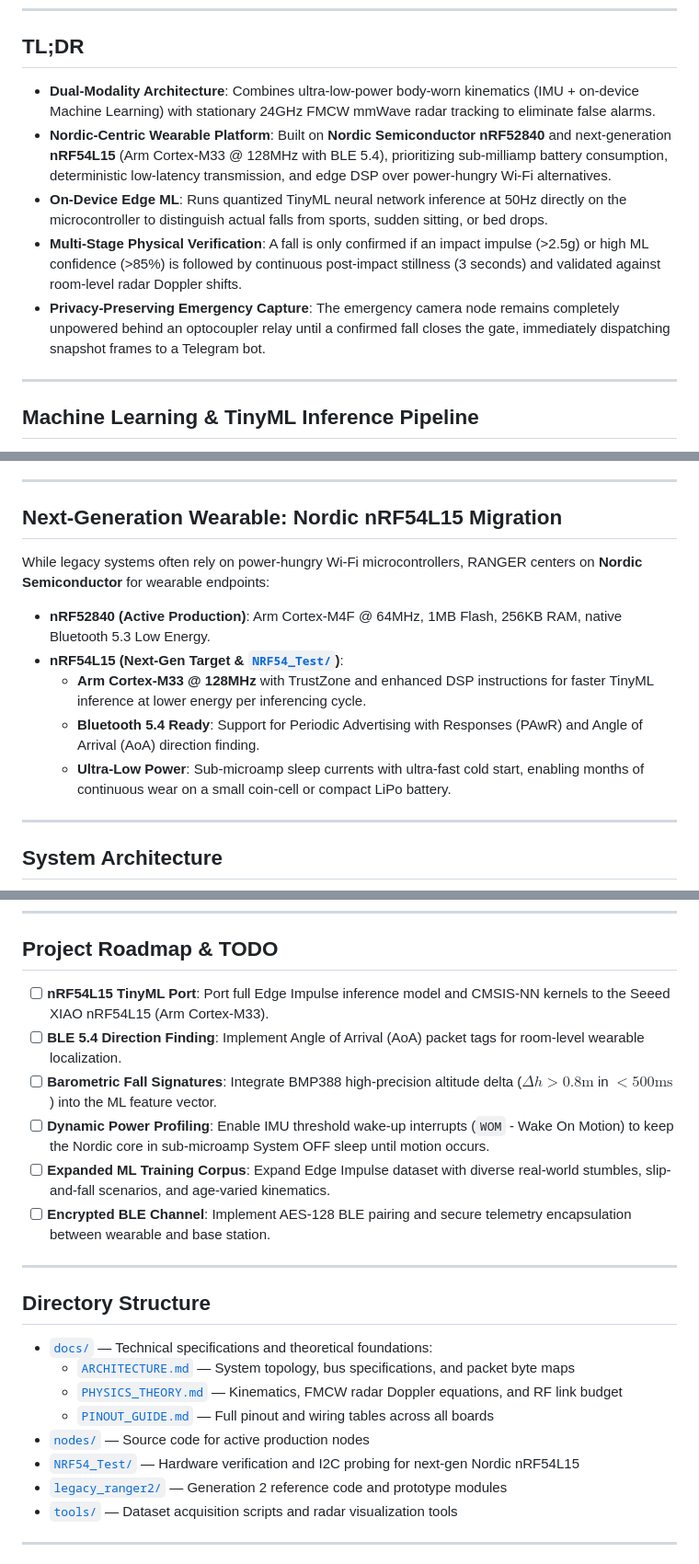
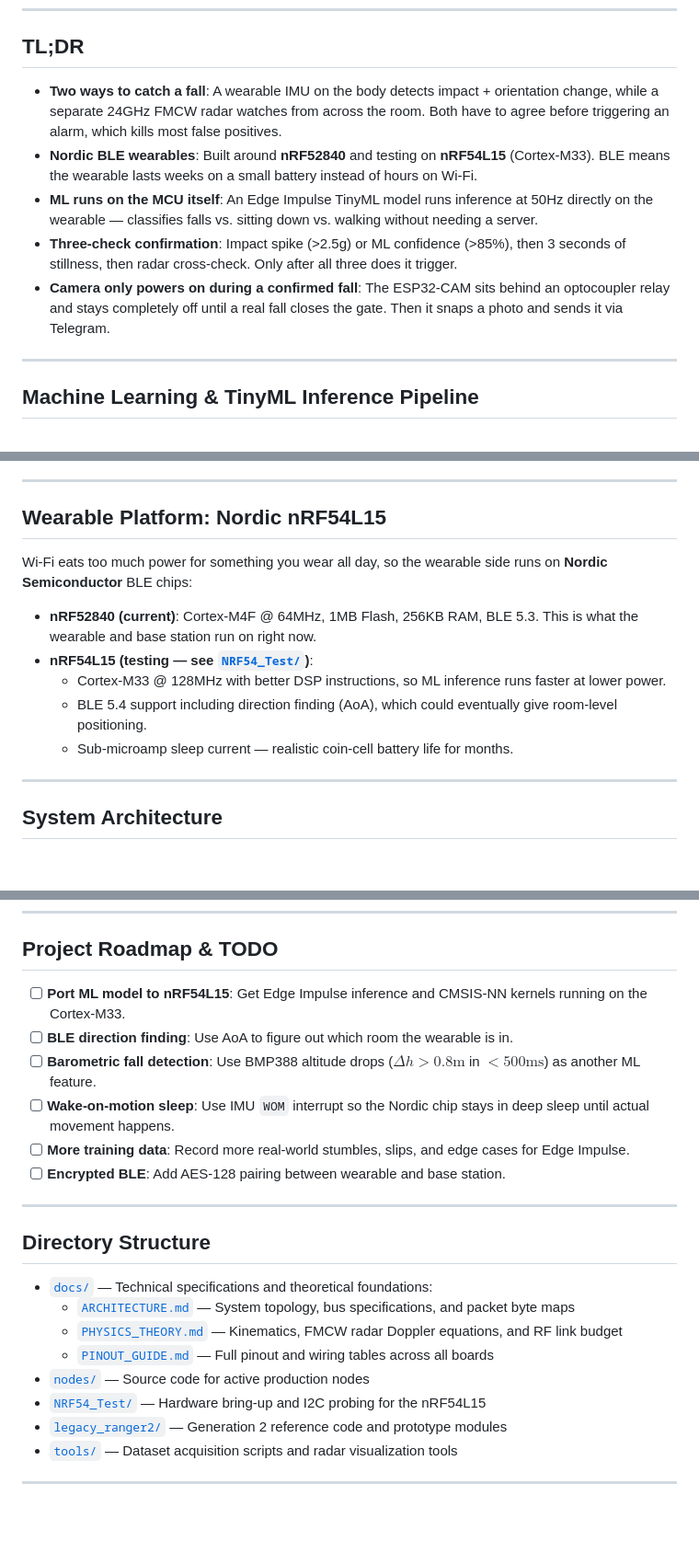
Before and after one commit to Trip64/RadarBasedFallDetect-RANGER, a Markdown page: README.md, 3 parts joined by grey strips. Shown at 92% size. GitHub-like rendering; blank space fills up the shorter version.

Commit message:
Tone down README language

```diff
--- a/README.md
+++ b/README.md
@@ -10,11 +10,11 @@
 
 ## TL;DR
 
-- **Dual-Modality Architecture**: Combines ultra-low-power body-worn kinematics (IMU + on-device Machine Learning) with stationary 24GHz FMCW mmWave radar tracking to eliminate false alarms.
-- **Nordic-Centric Wearable Platform**: Built on **Nordic Semiconductor nRF52840** and next-generation **nRF54L15** (Arm Cortex-M33 @ 128MHz with BLE 5.4), prioritizing sub-milliamp battery consumption, deterministic low-latency transmission, and edge DSP over power-hungry Wi-Fi alternatives.
-- **On-Device Edge ML**: Runs quantized TinyML neural network inference at 50Hz directly on the microcontroller to distinguish actual falls from sports, sudden sitting, or bed drops.
-- **Multi-Stage Physical Verification**: A fall is only confirmed if an impact impulse (>2.5g) or high ML confidence (>85%) is followed by continuous post-impact stillness (3 seconds) and validated against room-level radar Doppler shifts.
-- **Privacy-Preserving Emergency Capture**: The emergency camera node remains completely unpowered behind an optocoupler relay until a confirmed fall closes the gate, immediately dispatching snapshot frames to a Telegram bot.
+- **Two ways to catch a fall**: A wearable IMU on the body detects impact + orientation change, while a separate 24GHz FMCW radar watches from across the room. Both have to agree before triggering an alarm, which kills most false positives.
+- **Nordic BLE wearables**: Built around **nRF52840** and testing on **nRF54L15** (Cortex-M33). BLE means the wearable lasts weeks on a small battery instead of hours on Wi-Fi.
+- **ML runs on the MCU itself**: An Edge Impulse TinyML model runs inference at 50Hz directly on the wearable — classifies falls vs. sitting down vs. walking without needing a server.
+- **Three-check confirmation**: Impact spike (>2.5g) or ML confidence (>85%), then 3 seconds of stillness, then radar cross-check. Only after all three does it trigger.
+- **Camera only powers on during a confirmed fall**: The ESP32-CAM sits behind an optocoupler relay and stays completely off until a real fall closes the gate. Then it snaps a photo and sends it via Telegram.
 
 ---
 
@@ -45,15 +45,15 @@ flowchart LR
 
 ---
 
-## Next-Generation Wearable: Nordic nRF54L15 Migration
+## Wearable Platform: Nordic nRF54L15
 
-While legacy systems often rely on power-hungry Wi-Fi microcontrollers, RANGER centers on **Nordic Semiconductor** for wearable endpoints:
+Wi-Fi eats too much power for something you wear all day, so the wearable side runs on **Nordic Semiconductor** BLE chips:
 
-- **nRF52840 (Active Production)**: Arm Cortex-M4F @ 64MHz, 1MB Flash, 256KB RAM, native Bluetooth 5.3 Low Energy.
-- **nRF54L15 (Next-Gen Target & [`NRF54_Test/`](NRF54_Test/))**:
-  - **Arm Cortex-M33 @ 128MHz** with TrustZone and enhanced DSP instructions for faster TinyML inference at lower energy per inferencing cycle.
-  - **Bluetooth 5.4 Ready**: Support for Periodic Advertising with Responses (PAwR) and Angle of Arrival (AoA) direction finding.
-  - **Ultra-Low Power**: Sub-microamp sleep currents with ultra-fast cold start, enabling months of continuous wear on a small coin-cell or compact LiPo battery.
+- **nRF52840 (current)**: Cortex-M4F @ 64MHz, 1MB Flash, 256KB RAM, BLE 5.3. This is what the wearable and base station run on right now.
+- **nRF54L15 (testing — see [`NRF54_Test/`](NRF54_Test/))**:
+  - Cortex-M33 @ 128MHz with better DSP instructions, so ML inference runs faster at lower power.
+  - BLE 5.4 support including direction finding (AoA), which could eventually give room-level positioning.
+  - Sub-microamp sleep current — realistic coin-cell battery life for months.
 
 ---
 
@@ -136,12 +136,12 @@ flowchart TD
 
 ## Project Roadmap & TODO
 
-- [ ] **nRF54L15 TinyML Port**: Port full Edge Impulse inference model and CMSIS-NN kernels to the Seeed XIAO nRF54L15 (Arm Cortex-M33).
-- [ ] **BLE 5.4 Direction Finding**: Implement Angle of Arrival (AoA) packet tags for room-level wearable localization.
-- [ ] **Barometric Fall Signatures**: Integrate BMP388 high-precision altitude delta ($\Delta h > 0.8\text{m}$ in $< 500\text{ms}$) into the ML feature vector.
-- [ ] **Dynamic Power Profiling**: Enable IMU threshold wake-up interrupts (`WOM` - Wake On Motion) to keep the Nordic core in sub-microamp System OFF sleep until motion occurs.
-- [ ] **Expanded ML Training Corpus**: Expand Edge Impulse dataset with diverse real-world stumbles, slip-and-fall scenarios, and age-varied kinematics.
-- [ ] **Encrypted BLE Channel**: Implement AES-128 BLE pairing and secure telemetry encapsulation between wearable and base station.
+- [ ] **Port ML model to nRF54L15**: Get Edge Impulse inference and CMSIS-NN kernels running on the Cortex-M33.
+- [ ] **BLE direction finding**: Use AoA to figure out which room the wearable is in.
+- [ ] **Barometric fall detection**: Use BMP388 altitude drops ($\Delta h > 0.8\text{m}$ in $< 500\text{ms}$) as another ML feature.
+- [ ] **Wake-on-motion sleep**: Use IMU `WOM` interrupt so the Nordic chip stays in deep sleep until actual movement happens.
+- [ ] **More training data**: Record more real-world stumbles, slips, and edge cases for Edge Impulse.
+- [ ] **Encrypted BLE**: Add AES-128 pairing between wearable and base station.
 
 ---
 
@@ -152,7 +152,7 @@ flowchart TD
   - [`PHYSICS_THEORY.md`](docs/PHYSICS_THEORY.md) — Kinematics, FMCW radar Doppler equations, and RF link budget
   - [`PINOUT_GUIDE.md`](docs/PINOUT_GUIDE.md) — Full pinout and wiring tables across all boards
 - [`nodes/`](nodes/) — Source code for active production nodes
-- [`NRF54_Test/`](NRF54_Test/) — Hardware verification and I2C probing for next-gen Nordic nRF54L15
+- [`NRF54_Test/`](NRF54_Test/) — Hardware bring-up and I2C probing for the nRF54L15
 - [`legacy_ranger2/`](legacy_ranger2/) — Generation 2 reference code and prototype modules
 - [`tools/`](tools/) — Dataset acquisition scripts and radar visualization tools
 
```
Also changed, not shown: other parts of README.md (+7 -7 lines).
